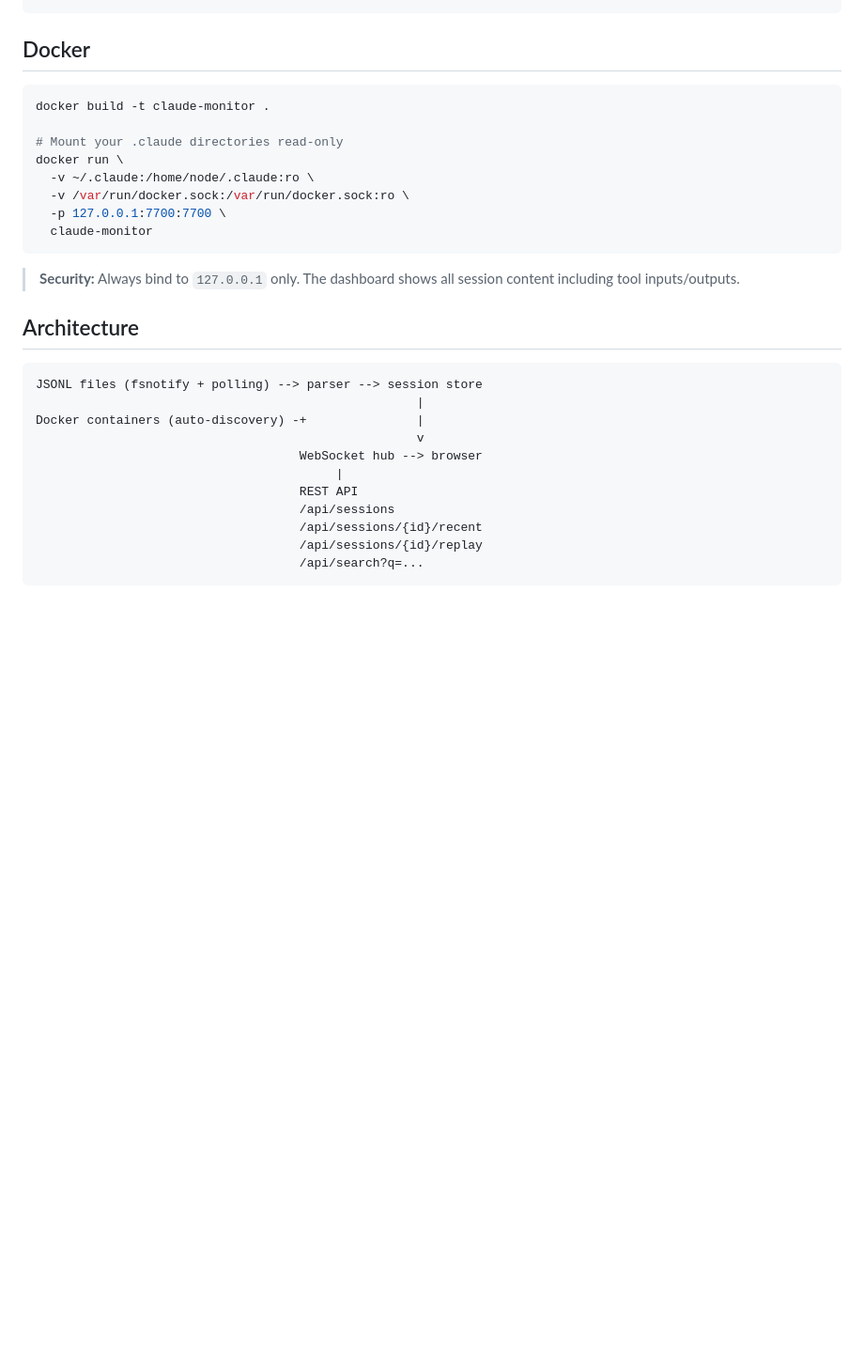
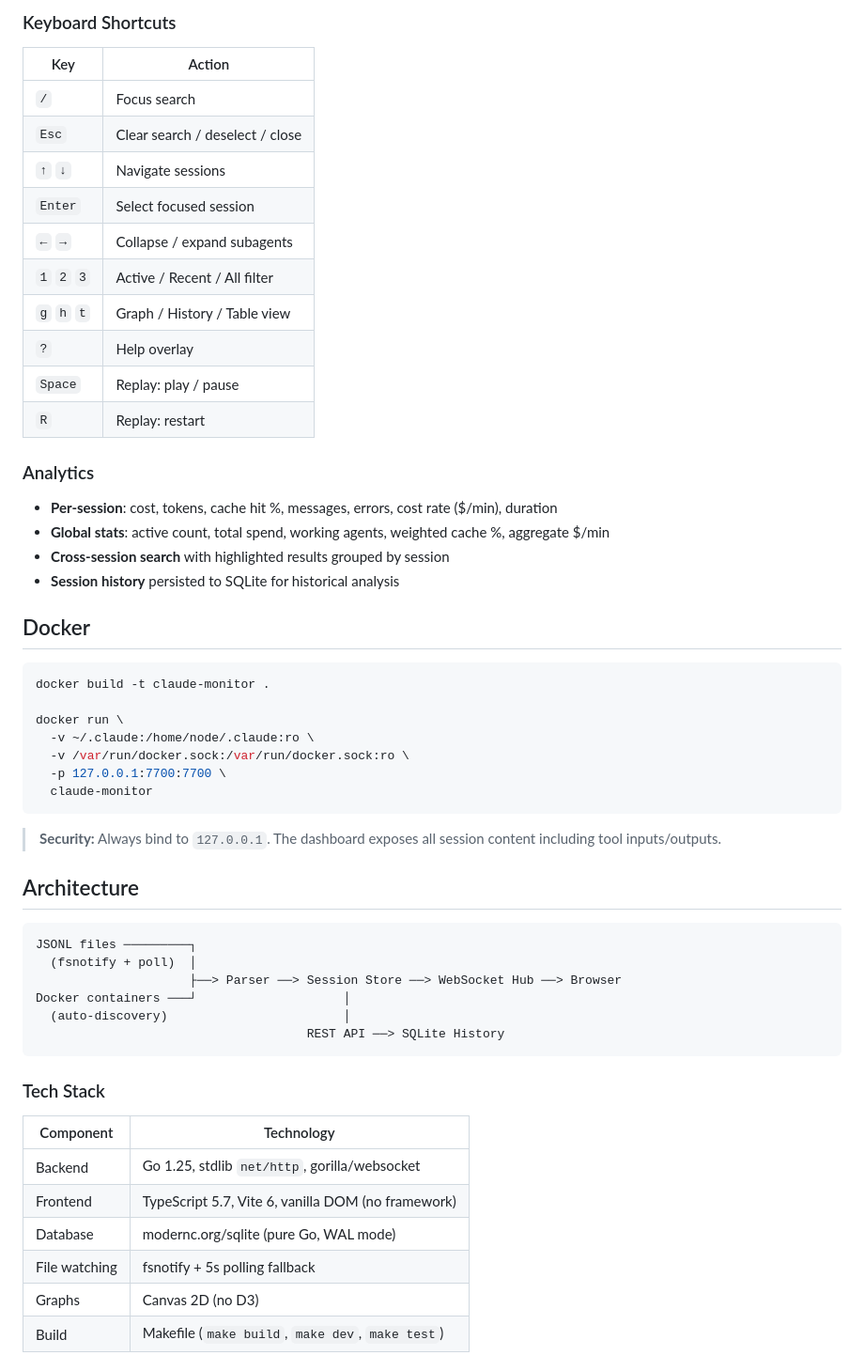
Before and after one commit to Zxela/claude-monitor, a Markdown page: README.md, the part around one of its changes. Shown at 94% size. Drawn GitHub-style; blank space fills up the shorter version.

````diff
--- a/README.md
+++ b/README.md
@@ -54,10 +95,30 @@ open http://localhost:7700
+### Keyboard Shortcuts
+
+| Key | Action |
+|-----|--------|
+| `/` | Focus search |
+| `Esc` | Clear search / deselect / close |
+| `↑` `↓` | Navigate sessions |
+| `Enter` | Select focused session |
+| `←` `→` | Collapse / expand subagents |
+| `1` `2` `3` | Active / Recent / All filter |
+| `g` `h` `t` | Graph / History / Table view |
+| `?` | Help overlay |
+| `Space` | Replay: play / pause |
+| `R` | Replay: restart |
+
+### Analytics
+
+- **Per-session**: cost, tokens, cache hit %, messages, errors, cost rate ($/min), duration
+- **Global stats**: active count, total spend, working agents, weighted cache %, aggregate $/min
+- **Cross-session search** with highlighted results grouped by session
+- **Session history** persisted to SQLite for historical analysis
 
 ## Docker
 
 ```bash
 docker build -t claude-monitor .
 
-# Mount your .claude directories read-only
 docker run \
   -v ~/.claude:/home/node/.claude:ro \
   -v /var/run/docker.sock:/var/run/docker.sock:ro \
@@ -65,19 +126,27 @@ docker run \
   claude-monitor
 ```
 
-> **Security:** Always bind to `127.0.0.1` only. The dashboard shows all session content including tool inputs/outputs.
+> **Security:** Always bind to `127.0.0.1`. The dashboard exposes all session content including tool inputs/outputs.
 
 ## Architecture
 
 ```
-JSONL files (fsnotify + polling) --> parser --> session store
-                                                    |
-Docker containers (auto-discovery) -+               |
-                                                    v
-                                    WebSocket hub --> browser
-                                         |
-                                    REST API
-                                    /api/sessions
-                                    /api/sessions/{id}/recent
-                                    /api/sessions/{id}/replay
-                                    /api/search?q=...
+JSONL files ─────────┐
+  (fsnotify + poll)  │
+                     ├──> Parser ──> Session Store ──> WebSocket Hub ──> Browser
+Docker containers ───┘                    │
+  (auto-discovery)                        │
+                                     REST API ──> SQLite History
+```
+
+### Tech Stack
+
+| Component | Technology |
+|-----------|-----------|
+| Backend | Go 1.25, stdlib `net/http`, gorilla/websocket |
+| Frontend | TypeScript 5.7, Vite 6, vanilla DOM (no framework) |
+| Database | modernc.org/sqlite (pure Go, WAL mode) |
+| File watching | fsnotify + 5s polling fallback |
+| Graphs | Canvas 2D (no D3) |
+| Build | Makefile (`make build`, `make dev`, `make test`) |
+
````
Also changed, not shown: other parts of README.md (+124 -67 lines).
